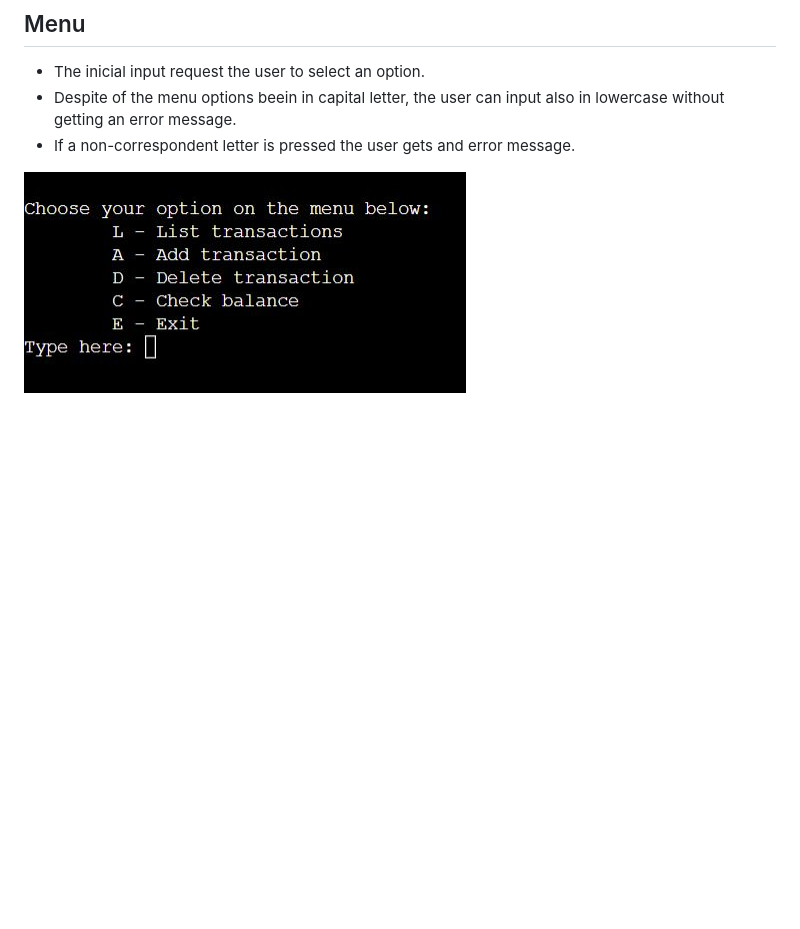
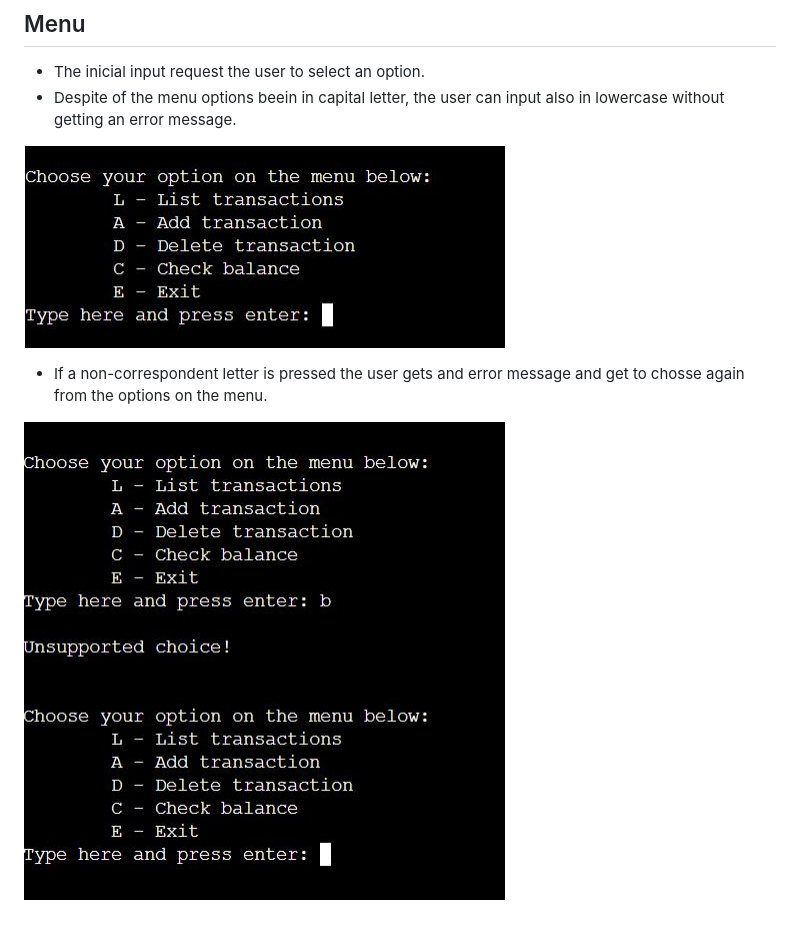
Before and after one commit to c-argus/ExpensiveIrishHouses, a Markdown page: README.md, the part around the change. Drawn GitHub-style; pictures changed too: assets/images/menu_eih.JPG, assets/images/menu_error_eih.JPG (added); blank space fills up the shorter version.

Commit message:
Add menu description readme

```diff
--- a/README.md
+++ b/README.md
@@ -27,6 +27,9 @@ The live website on Heroku can be accessed at the following link: [Live Website
 ## Menu
 * The inicial input request the user to select an option.
 * Despite of the menu options beein in capital letter, the user can input also in lowercase without getting an error message.
-* If a non-correspondent letter is pressed the user gets and error message.
 
 ![Menu](./assets/images/menu_eih.JPG)
+
+* If a non-correspondent letter is pressed the user gets and error message and get to chosse again from the options on the menu.
+
+![Menu_error_message](./assets/images/menu_error_eih.JPG)
```
